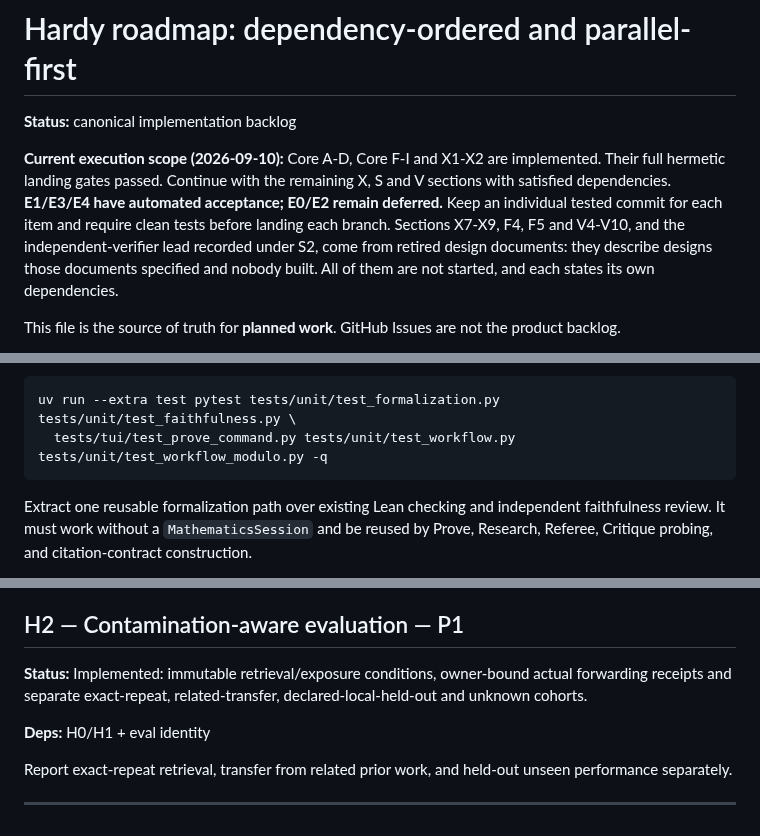
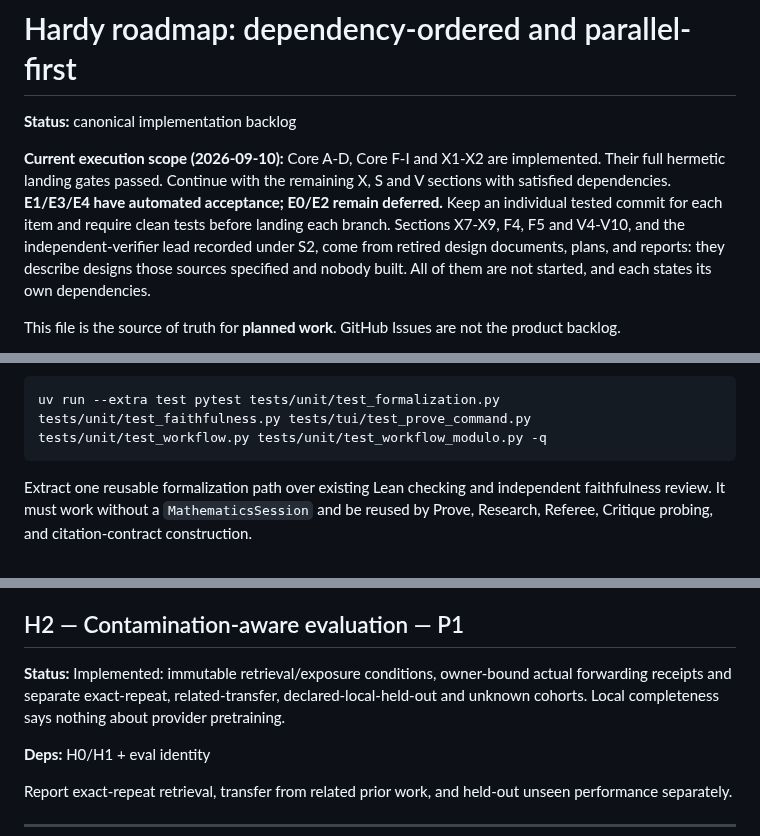
Before and after one commit to charlesmsiegel/hardy, a Markdown page: docs/roadmap.md, 3 parts joined by grey strips. Drawn GitHub-style.

Commit message:
docs(roadmap): V5 deps, V0 scope, restored report facts
Co-Authored-By: Claude Fable 5.1 <noreply@anthropic.com>
Claude-Session: https://claude.ai/code/session_01SnmqdEQJ7gBz3WkEpP5aht

````diff
--- a/docs/roadmap.md
+++ b/docs/roadmap.md
@@ -7,7 +7,7 @@ Their full hermetic landing gates passed. Continue with the remaining X, S and V
 with satisfied dependencies. **E1/E3/E4 have automated acceptance; E0/E2 remain deferred.** Keep an individual
 tested commit for each item and require clean tests before landing each branch.
 Sections X7-X9, F4, F5 and V4-V10, and the independent-verifier lead recorded under S2,
-come from retired design documents: they describe designs those documents specified and
+come from retired design documents, plans, and reports: they describe designs those sources specified and
 nobody built. All of them are not started, and each states its own dependencies.
 
 This file is the source of truth for **planned work**. GitHub Issues are not the product backlog.
@@ -238,9 +238,8 @@ not resolve them or widen trust. Project-aware Prove input and other workflow ca
 are later B/D integration. For direct contextual, persistence, reader, verifier and MCP
 coverage, run:
 
-```
-uv run --extra test pytest tests/unit/test_formalization.py tests/unit/test_faithfulness.py \
-  tests/tui/test_prove_command.py tests/unit/test_workflow.py tests/unit/test_workflow_modulo.py -q
+```text
+uv run --extra test pytest tests/unit/test_formalization.py tests/unit/test_faithfulness.py tests/tui/test_prove_command.py tests/unit/test_workflow.py tests/unit/test_workflow_modulo.py -q
 ```
 
 Extract one reusable formalization path over existing Lean checking and independent faithfulness review. It must work without a `MathematicsSession` and be reused by Prove, Research, Referee, Critique probing, and citation-contract construction.
@@ -1294,7 +1293,7 @@ First measure whether verified Lean + project ledger + retrieval index already s
 
 ## H2 — Contamination-aware evaluation — P1
 
-**Status:** Implemented: immutable retrieval/exposure conditions, owner-bound actual forwarding receipts and separate exact-repeat, related-transfer, declared-local-held-out and unknown cohorts.
+**Status:** Implemented: immutable retrieval/exposure conditions, owner-bound actual forwarding receipts and separate exact-repeat, related-transfer, declared-local-held-out and unknown cohorts. Local completeness says nothing about provider pretraining.
 
 **Deps:** H0/H1 + eval identity
 
````
Also changed, not shown: other parts of docs/roadmap.md (+3 -3 lines).
